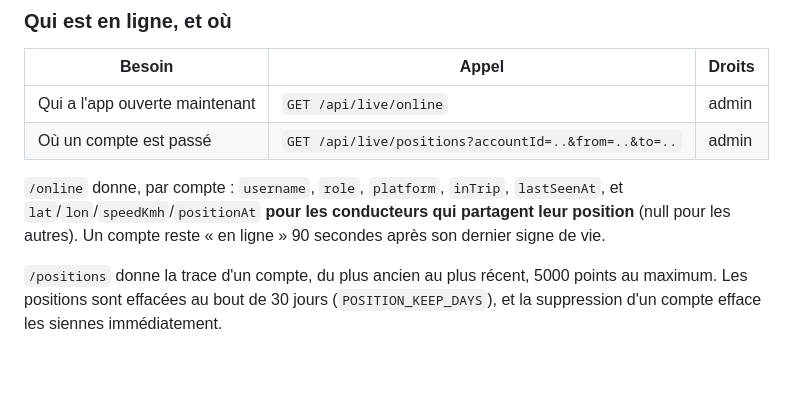
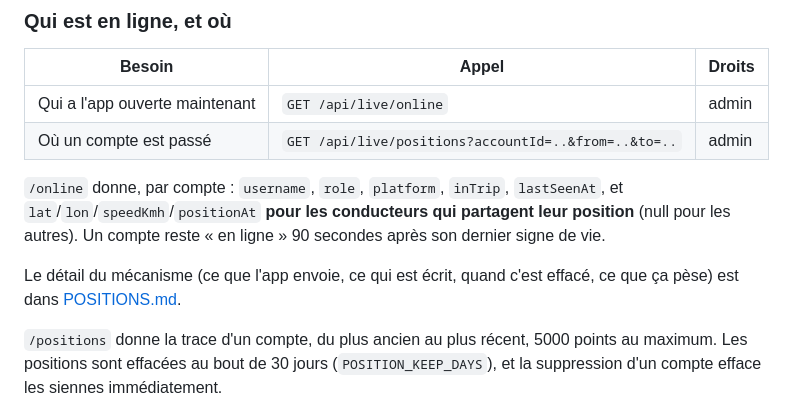
Before and after one commit to Zende3v/xradar, a Markdown page: backend/API-WEBAPP.md, the part around the change. Rendered like a GitHub page; blank space fills up the shorter version.

```diff
--- a/backend/API-WEBAPP.md
+++ b/backend/API-WEBAPP.md
@@ -141,6 +141,9 @@ compte. `PATCH /api/admin/accounts/:id` change `role`, `banned`, `displayName`.
 `lat`/`lon`/`speedKmh`/`positionAt` **pour les conducteurs qui partagent leur position** (null
 pour les autres). Un compte reste « en ligne » 90 secondes après son dernier signe de vie.
 
+Le détail du mécanisme (ce que l'app envoie, ce qui est écrit, quand c'est effacé, ce que ça pèse)
+est dans [POSITIONS.md](POSITIONS.md).
+
 `/positions` donne la trace d'un compte, du plus ancien au plus récent, 5000 points au maximum.
 Les positions sont effacées au bout de 30 jours (`POSITION_KEEP_DAYS`), et la suppression d'un
 compte efface les siennes immédiatement.
```
Also changed, not shown: backend/POSITIONS.md (added, +142 -0 lines).
